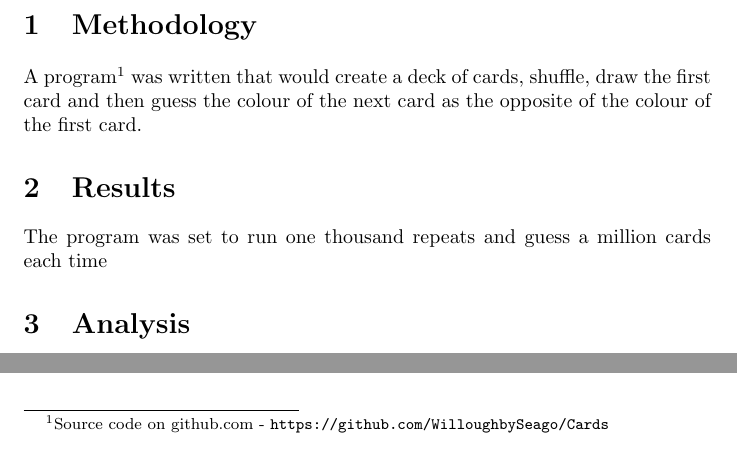
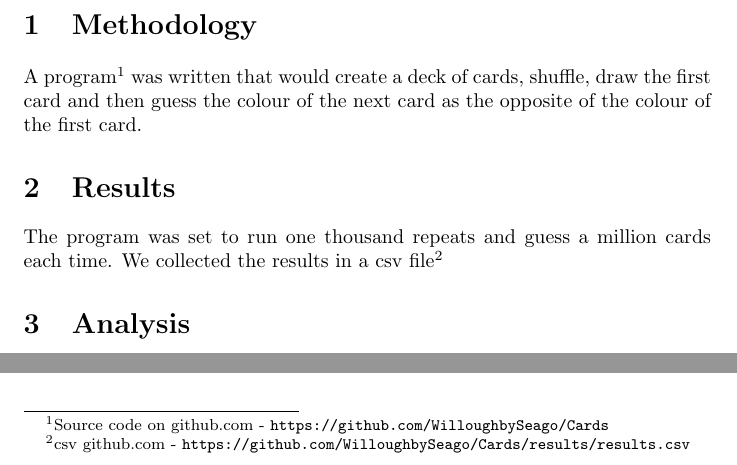
Before and after one commit to WilloughbySeago/Cards, a LaTeX paper (Results/Results.tex): two parts of page 2 of 2, joined at a grey line, cut so that both start at the same text. Compiled offline with pdfLaTeX.

Commit message:
Added to the results section
Signed-off-by: WilloughbySeago <willoughbyseago123@hotmail.com>

```diff
--- a/Results/Results.tex
+++ b/Results/Results.tex
@@ -26,7 +27,8 @@
     \section{Methodology}
     A program\footnote{\href{https://github.com/WilloughbySeago/Cards}{Source code on github.com - }\url{https://github.com/WilloughbySeago/Cards}} was written that would create a deck of cards, shuffle, draw the first card and then guess the colour of the next card as the opposite of the colour of the first card.
     \section{Results}
-    The program was set to run one thousand repeats and guess a million cards each time
+    The program was set to run one thousand repeats and guess a million cards each time.
+    We collected the results in a csv file\footnote{\href{https://github.com/WilloughbySeago/Cards/results/results.csv}{csv github.com - }\url{https://github.com/WilloughbySeago/Cards/results/results.csv}}}
     \section{Analysis}
     The mean number of correct guesses out of one million was: % fill in
 
```
Also changed, not shown: Results/Results.tex (3 more changed lines).
